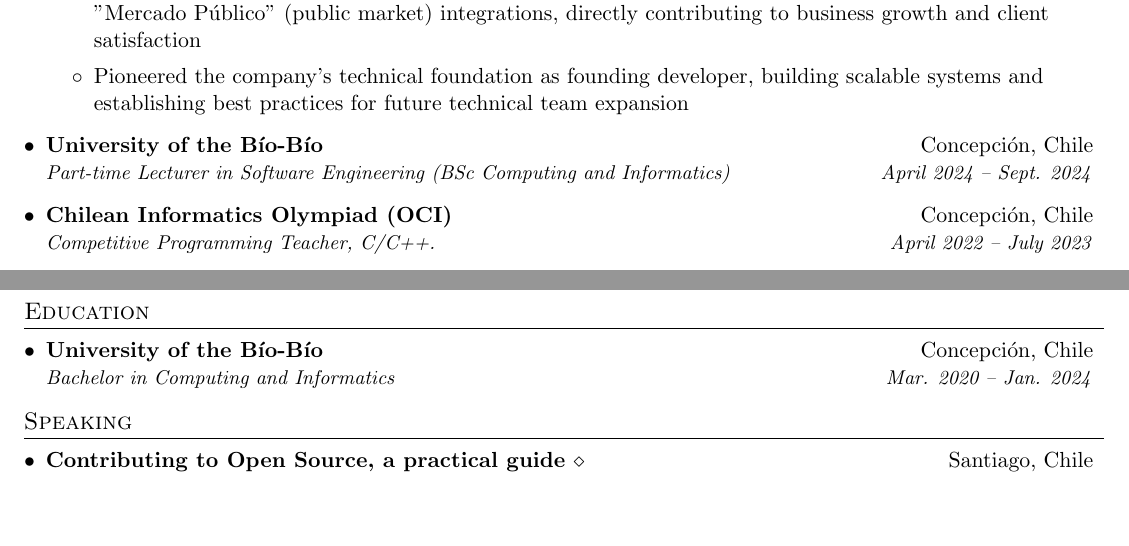
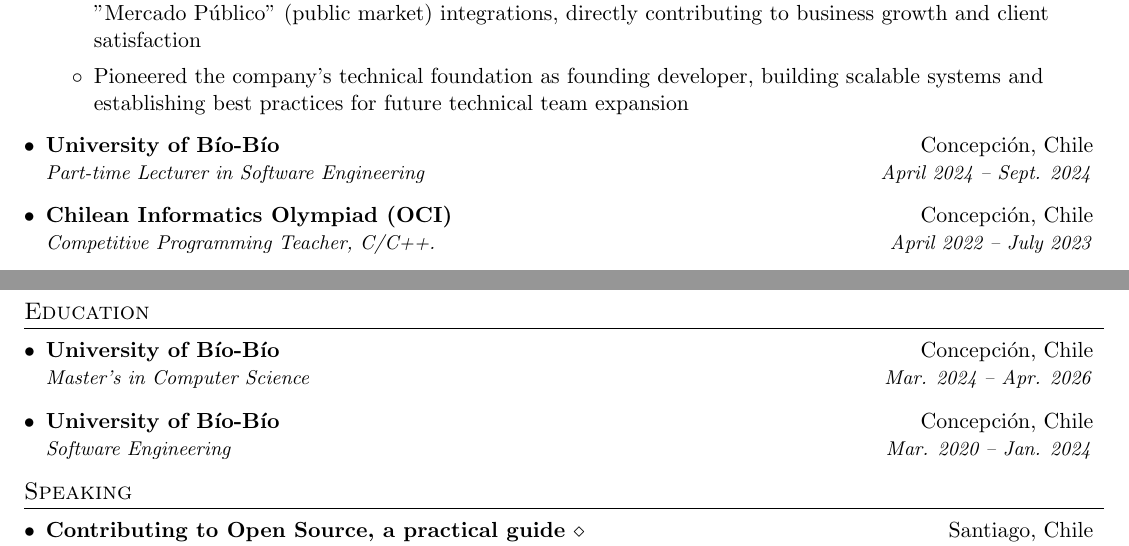
Before and after one commit to BGMP/Resume, a LaTeX document (main-en.tex): two parts of pages 1 and 2 of 2, joined at a grey line, cut so that both start at the same text, the shorter picture padded with empty space. Compiled offline with pdfLaTeX.

Commit message:
upload general updates

```diff
--- a/main-en.tex
+++ b/main-en.tex
@@ -110,8 +110,8 @@
     \item{Pioneered the company's technical foundation as founding developer, building scalable systems and establishing best practices for future technical team expansion}
   \resumeItemListEnd
 	\resumeSubheading
-	{University of the Bío-Bío}{Concepción, Chile}
-	{Part-time Lecturer in Software Engineering (BSc Computing and Informatics)}{April 2024 -- Sept. 2024}
+	{University of Bío-Bío}{Concepción, Chile}
+	{Part-time Lecturer in Software Engineering}{April 2024 -- Sept. 2024}
 	%\resumeSubheading
 	%{University of the Bío-Bío}{Concepción, Chile}
 	%{Software Engineering Assistant Professor for Bachelor's in Computing and Informatics.}{August 2023 -- Jan. 2024}
@@ -156,9 +156,12 @@
 	%-----------EDUCATION-----------------
 	\section{Education}
 	\resumeSubHeadingListStart
+  \resumeSubheading
+  {University of Bío-Bío}{Concepción, Chile}
+  {Master's in Computer Science}{Mar. 2024 -- Apr. 2026}
 	\resumeSubheading
-	{University of the Bío-Bío}{Concepción, Chile}
-	{Bachelor in Computing and Informatics}{Mar. 2020 -- Jan. 2024}
+	{University of Bío-Bío}{Concepción, Chile}
+	{Software Engineering}{Mar. 2020 -- Jan. 2024}
 	\resumeSubHeadingListEnd
 
 	%-----------SPEAKING-----------------
```
